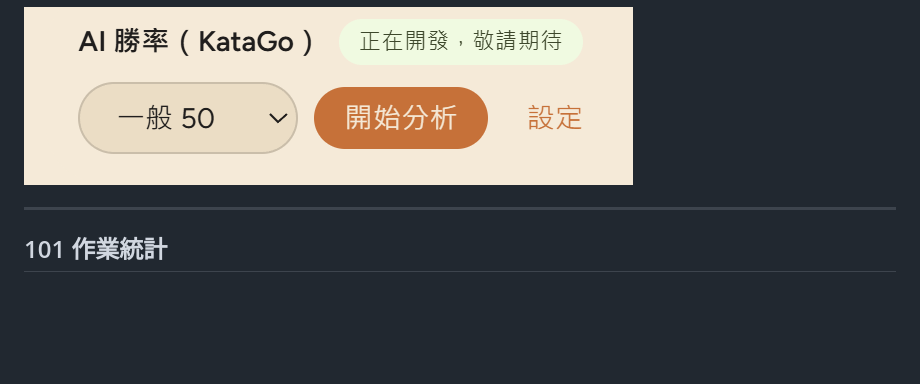
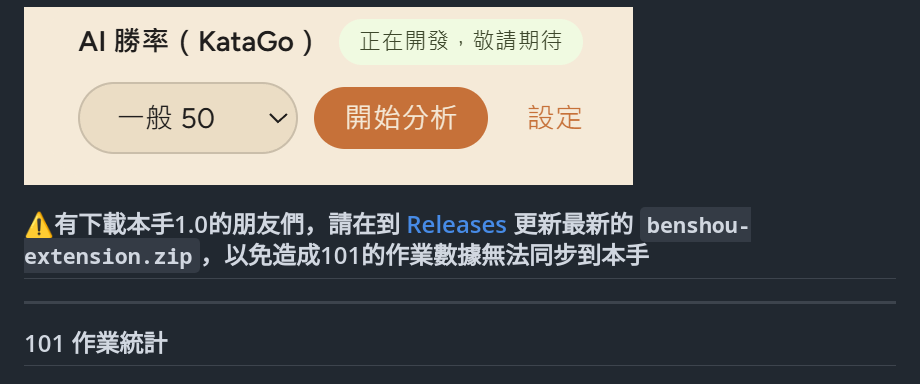
Before and after one commit to ConnorXwolf/101Weiqi-Web-app, a Markdown page: README.md, the part around one of its changes. Drawn GitHub-style; blank space fills up the shorter version.

Commit message:
Fix download link and add update notice in README
Updated download link for the extension and added a warning for users.

```diff
--- a/README.md
+++ b/README.md
@@ -65,6 +65,7 @@ AI 勝率分析正在開發中。之後可以直接看每一手的勝率變化
 
 ![KataGo 勝率分析](doc/image/review-katago.png)
 
+## ⚠️有下載本手1.0的朋友們，請在到 [Releases](https://github.com/ConnorXwolf/Honte-Benshou/releases/latest) 更新最新的 `benshou-extension.zip`，以免造成101的作業數據無法同步到本手
 ---
 
 ## 101 作業統計
```
Also changed, not shown: other parts of README.md (+1 -1 lines).
